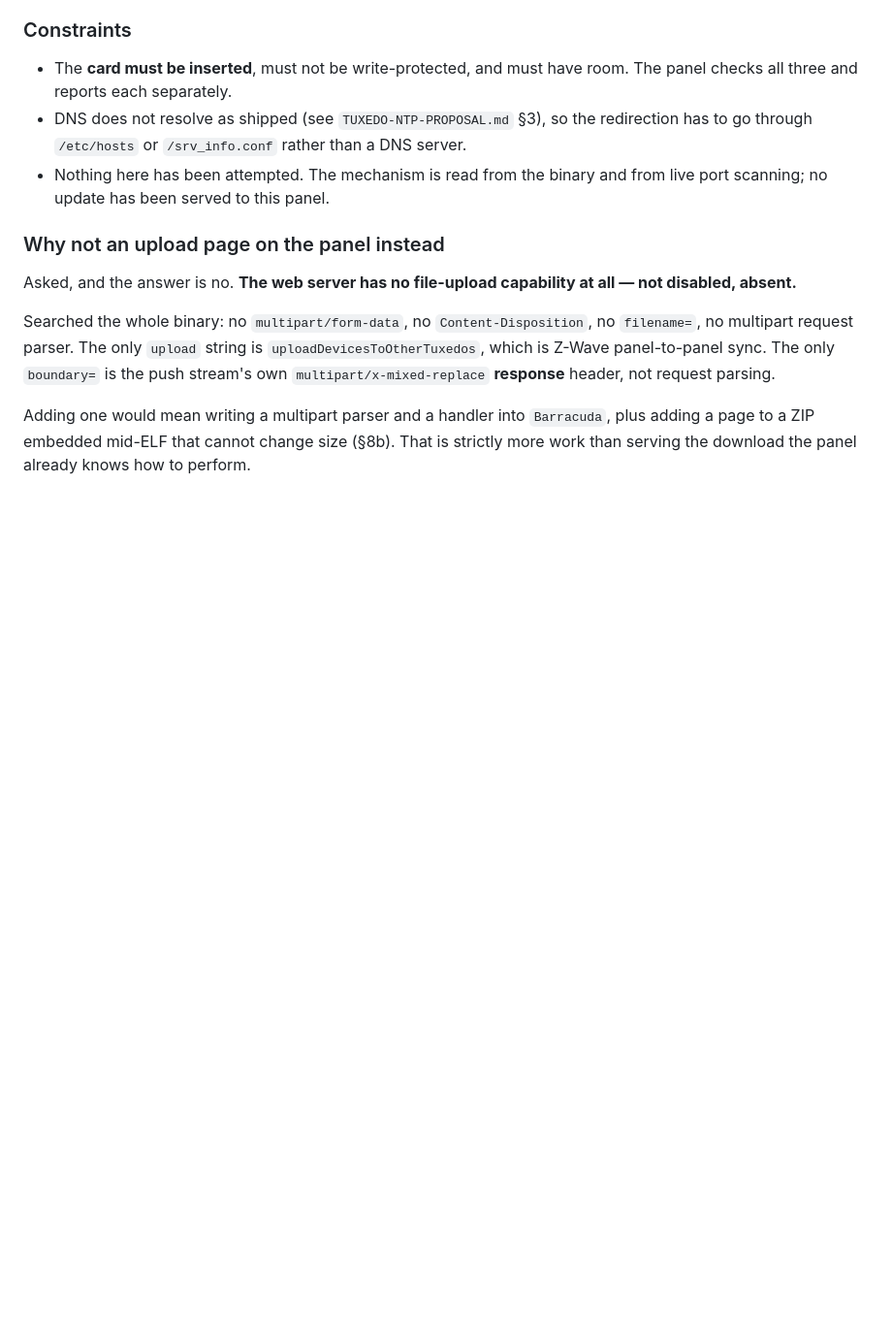
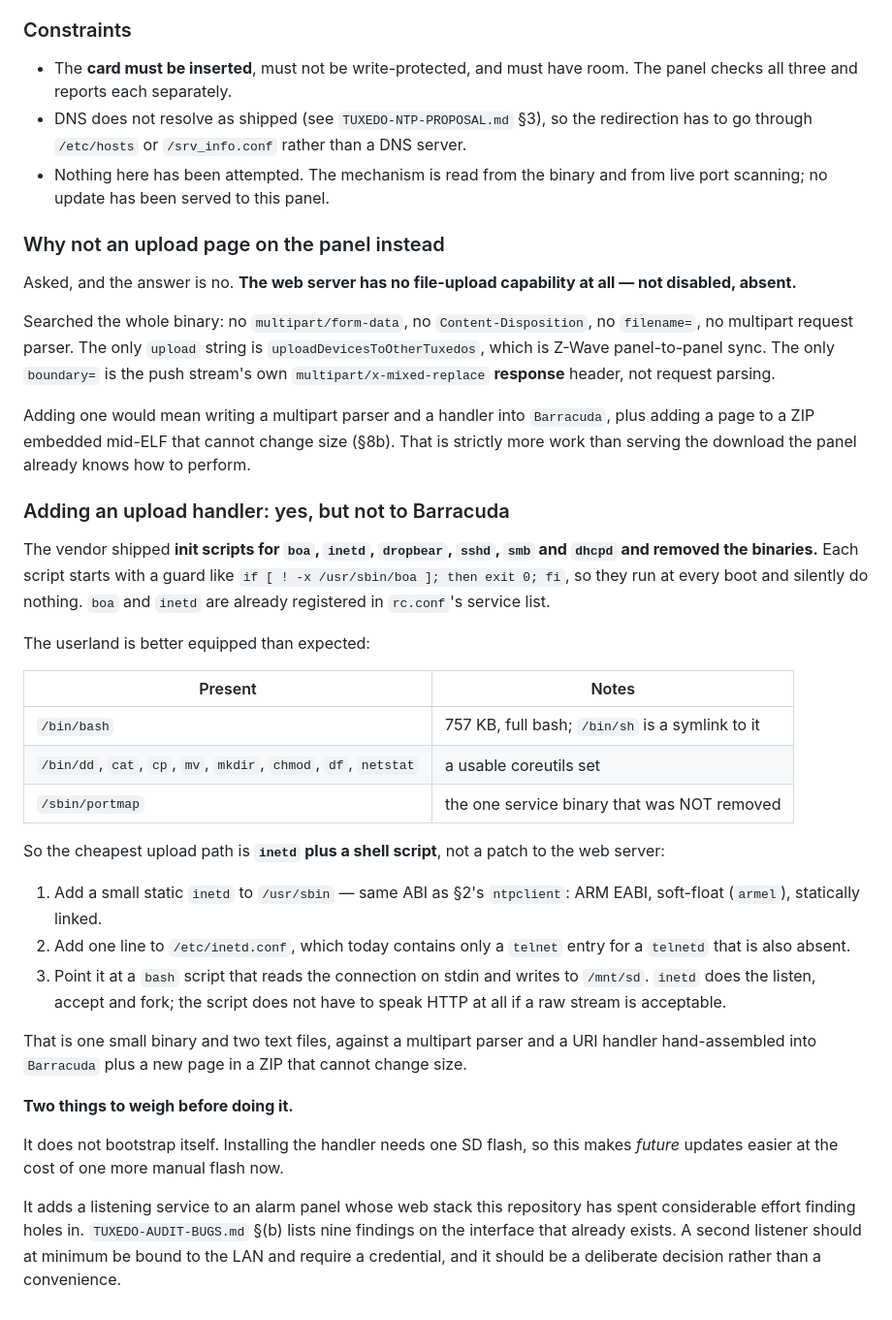
Before and after one commit to heidrickla/tuxedo-touch-firmware, a Markdown page: TUXEDO-BUILD.md, the part around the change. Shown at 97% size. GitHub-like rendering; blank space fills up the shorter version.

Commit message:
An upload handler is feasible, via inetd rather than Barracuda
The vendor shipped init scripts for boa, inetd, dropbear, sshd, smb and dhcpd
and removed the binaries; each guards on the binary being executable and
silently does nothing. boa and inetd are already in the rc.conf service list.

The userland has full bash at 757 KB with /bin/sh symlinked to it, plus dd,
cat, cp, mv and a usable coreutils set. So a static inetd, one line in
inetd.conf, and a shell script is the whole change: inetd does listen, accept
and fork, and the script writes to /mnt/sd without speaking HTTP at all.

That is one small binary and two text files against a multipart parser and URI
handler hand-assembled into Barracuda plus a page in a ZIP that cannot change
size.

Records two costs: it needs one SD flash to install, so it trades one manual
flash now for easier ones later; and it adds a listening service to a panel
whose existing web stack already carries nine security findings.

```diff
--- a/TUXEDO-BUILD.md
+++ b/TUXEDO-BUILD.md
@@ -767,3 +767,45 @@ Adding one would mean writing a multipart parser and a handler into
 `Barracuda`, plus adding a page to a ZIP embedded mid-ELF that cannot change
 size (§8b). That is strictly more work than serving the download the panel
 already knows how to perform.
+
+### Adding an upload handler: yes, but not to Barracuda
+
+The vendor shipped **init scripts for `boa`, `inetd`, `dropbear`, `sshd`,
+`smb` and `dhcpd` and removed the binaries.** Each script starts with a guard
+like `if [ ! -x /usr/sbin/boa ]; then exit 0; fi`, so they run at every boot
+and silently do nothing. `boa` and `inetd` are already registered in
+`rc.conf`'s service list.
+
+The userland is better equipped than expected:
+
+| Present | Notes |
+|---|---|
+| `/bin/bash` | 757 KB, full bash; `/bin/sh` is a symlink to it |
+| `/bin/dd`, `cat`, `cp`, `mv`, `mkdir`, `chmod`, `df`, `netstat` | a usable coreutils set |
+| `/sbin/portmap` | the one service binary that was NOT removed |
+
+So the cheapest upload path is **`inetd` plus a shell script**, not a patch to
+the web server:
+
+1. Add a small static `inetd` to `/usr/sbin` — same ABI as §2's `ntpclient`:
+   ARM EABI, soft-float (`armel`), statically linked.
+2. Add one line to `/etc/inetd.conf`, which today contains only a `telnet`
+   entry for a `telnetd` that is also absent.
+3. Point it at a `bash` script that reads the connection on stdin and writes to
+   `/mnt/sd`. `inetd` does the listen, accept and fork; the script does not
+   have to speak HTTP at all if a raw stream is acceptable.
+
+That is one small binary and two text files, against a multipart parser and a
+URI handler hand-assembled into `Barracuda` plus a new page in a ZIP that
+cannot change size.
+
+**Two things to weigh before doing it.**
+
+It does not bootstrap itself. Installing the handler needs one SD flash, so
+this makes *future* updates easier at the cost of one more manual flash now.
+
+It adds a listening service to an alarm panel whose web stack this repository
+has spent considerable effort finding holes in. `TUXEDO-AUDIT-BUGS.md` §(b)
+lists nine findings on the interface that already exists. A second listener
+should at minimum be bound to the LAN and require a credential, and it should
+be a deliberate decision rather than a convenience.
```
